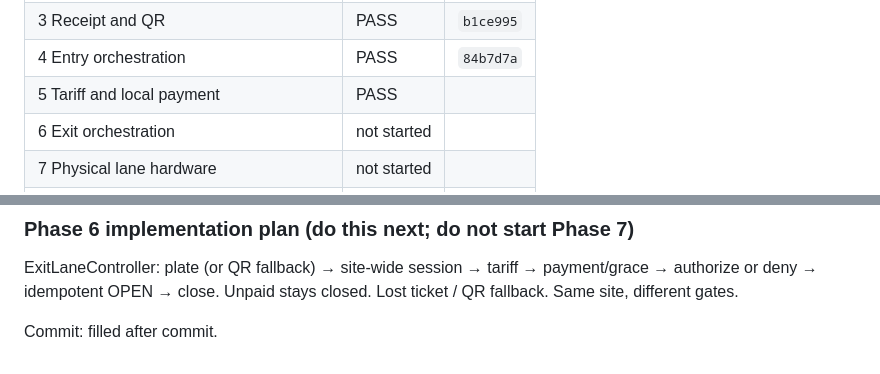
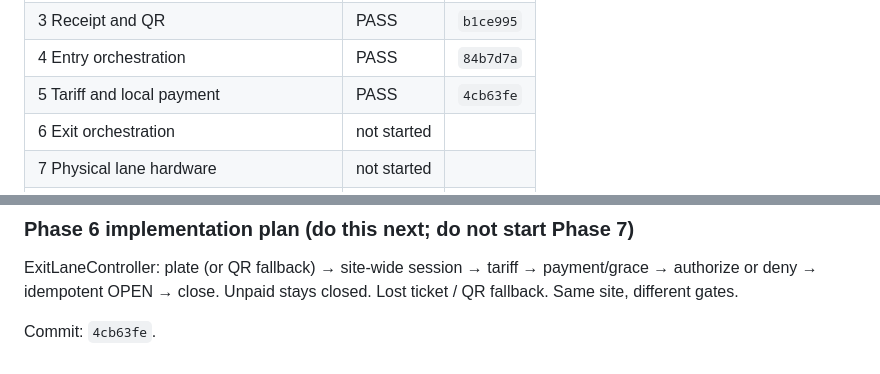
Before and after one commit to josiaO/ParkSystem, a Markdown page: docs/engineering/CORE-PARKING-BUILD-STATUS.md, 2 parts joined by grey strips. GitHub-like rendering.

Commit message:
docs: record Phase 5 commit SHA in the parking build status
Co-authored-by: Cursor <cursoragent@cursor.com>

```diff
--- a/docs/engineering/CORE-PARKING-BUILD-STATUS.md
+++ b/docs/engineering/CORE-PARKING-BUILD-STATUS.md
@@ -12,7 +12,7 @@ Do not start mobile/public payment web, cloud AI, watchlists, or multi-site clou
 | 2 Recognition good enough for a session | PASS | `d5efae7` |
 | 3 Receipt and QR | PASS | `b1ce995` |
 | 4 Entry orchestration | PASS | `84b7d7a` |
-| 5 Tariff and local payment | PASS | |
+| 5 Tariff and local payment | PASS | `4cb63fe` |
 | 6 Exit orchestration | not started | |
 | 7 Physical lane hardware | not started | |
 | 8 Operator/kiosk usability | not started | |
@@ -325,4 +325,4 @@ Same as Phase 0–4. No live mobile-money provider calls in this phase (by desig
 
 ExitLaneController: plate (or QR fallback) → site-wide session → tariff → payment/grace → authorize or deny → idempotent OPEN → close. Unpaid stays closed. Lost ticket / QR fallback. Same site, different gates.
 
-Commit: filled after commit.
+Commit: `4cb63fe`.
```
